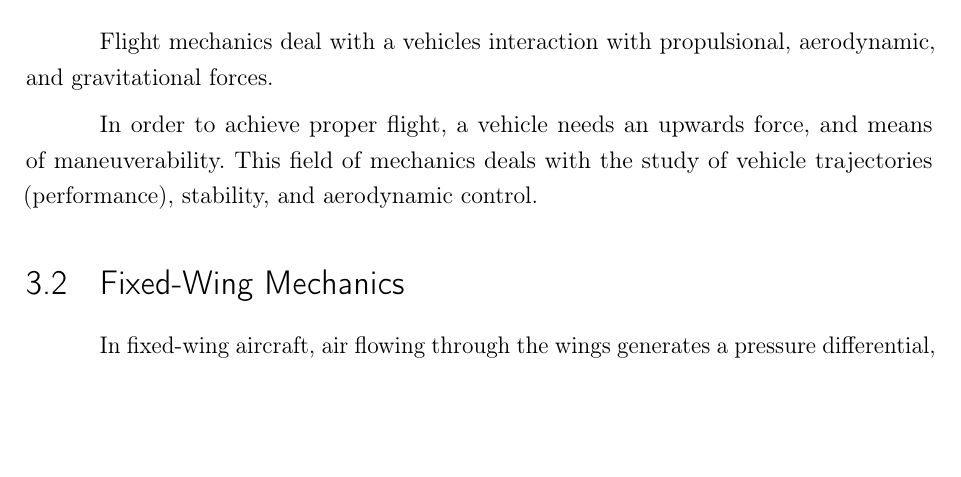
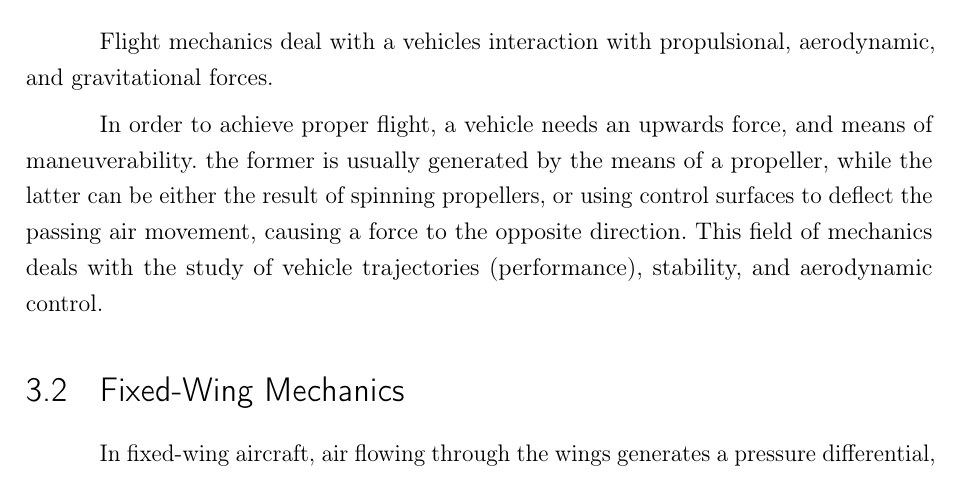
Before and after one commit to Williangalvani/pfc, a LaTeX thesis (pfc.tex, which reads cap4.tex): part of page 15 of 34, cut so that both start at the same text, the shorter picture padded with empty space. Compiled offline with pdfLaTeX.

Commit message:
exemplify aerodynamic forces

```diff
--- a/cap4.tex
+++ b/cap4.tex
@@ -5,7 +5,7 @@
 
 Flight mechanics deal with a vehicles interaction with propulsional, aerodynamic, and gravitational forces.
 
-In order to achieve proper flight, a vehicle needs an upwards force, and means of maneuverability.
+In order to achieve proper flight, a vehicle needs an upwards force, and means of maneuverability. the former is usually generated by the means of a propeller, while the latter can be either the result of spinning propellers, or using control surfaces to deflect the passing air movement, causing a force to the opposite direction.
 %
 This field of mechanics deals with the study of vehicle trajectories (performance), stability, and aerodynamic
 control.
```
